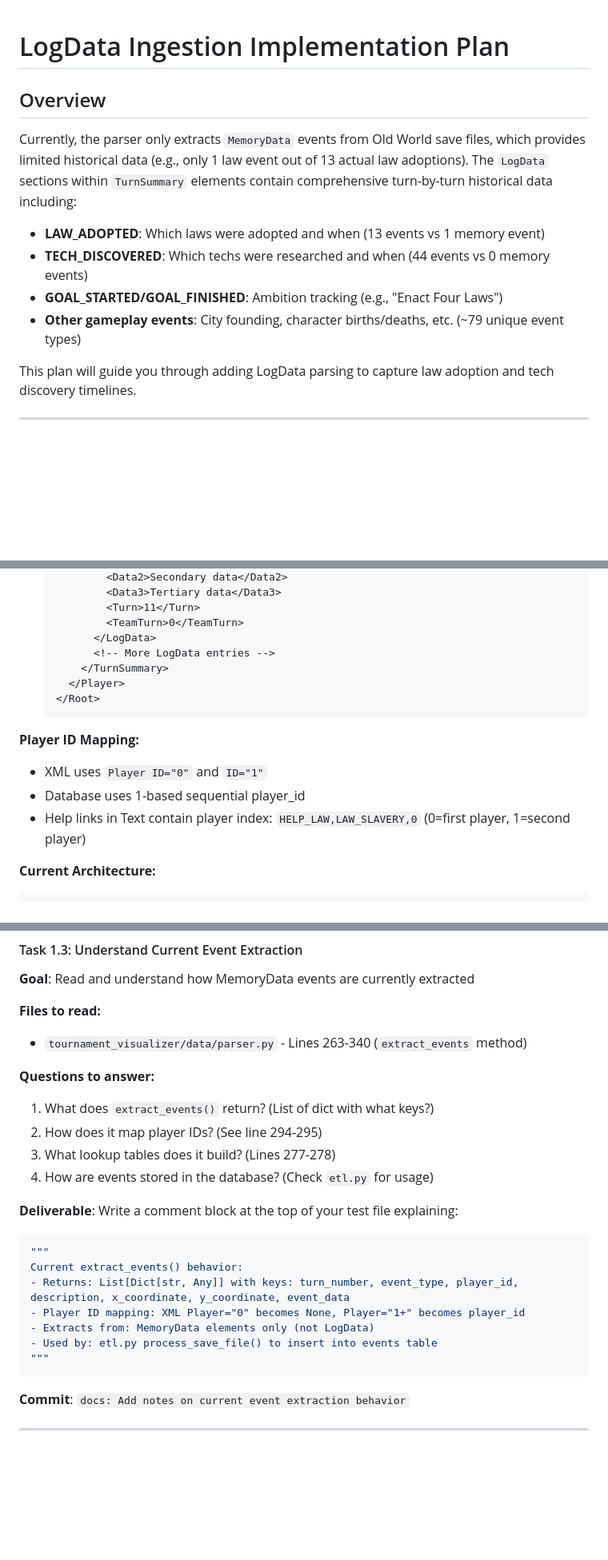
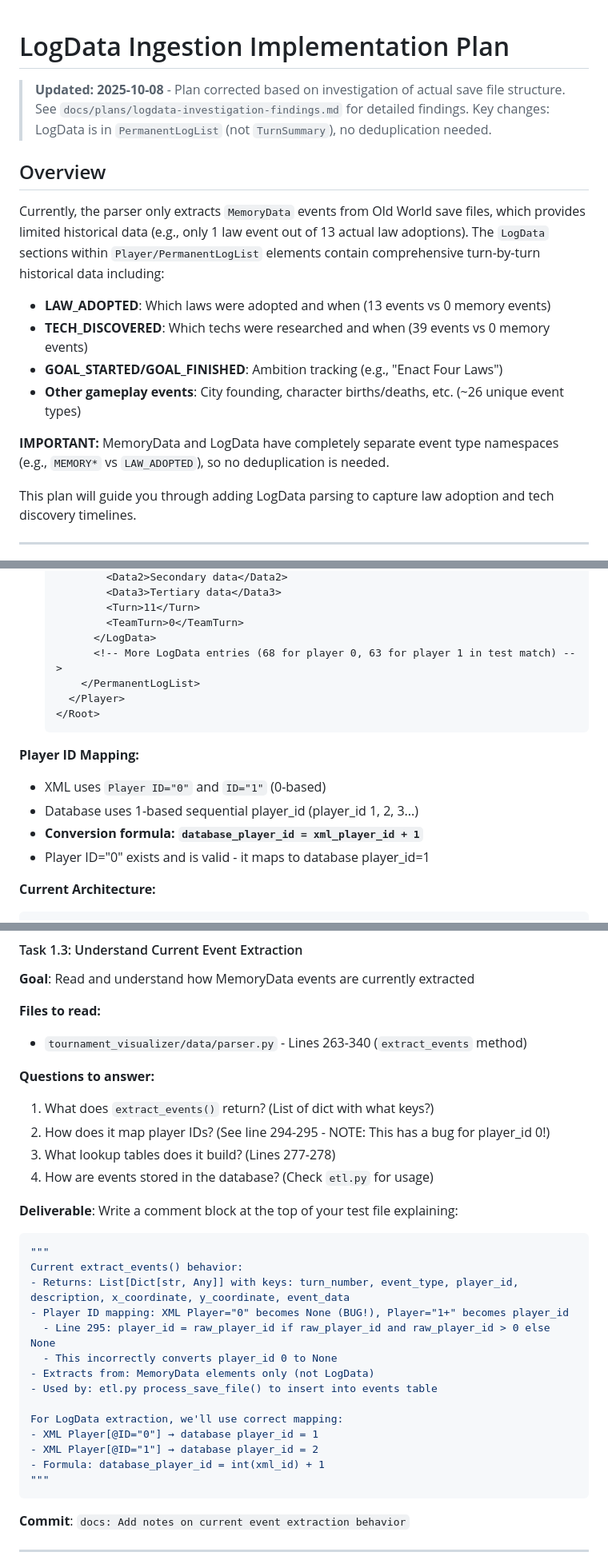
Before and after one commit to becked/prospector, a Markdown page: docs/plans/logdata-ingestion-implementation-plan.md, 3 parts joined by grey strips. Shown at 80% size. Rendered like a GitHub page; blank space fills up the shorter version.

````diff
--- a/docs/plans/logdata-ingestion-implementation-plan.md
+++ b/docs/plans/logdata-ingestion-implementation-plan.md
@@ -1,13 +1,19 @@
 # LogData Ingestion Implementation Plan
 
+> **Updated: 2025-10-08** - Plan corrected based on investigation of actual save file structure.
+> See `docs/plans/logdata-investigation-findings.md` for detailed findings.
+> Key changes: LogData is in `PermanentLogList` (not `TurnSummary`), no deduplication needed.
+
 ## Overview
 
-Currently, the parser only extracts `MemoryData` events from Old World save files, which provides limited historical data (e.g., only 1 law event out of 13 actual law adoptions). The `LogData` sections within `TurnSummary` elements contain comprehensive turn-by-turn historical data including:
-
-- **LAW_ADOPTED**: Which laws were adopted and when (13 events vs 1 memory event)
-- **TECH_DISCOVERED**: Which techs were researched and when (44 events vs 0 memory events)
+Currently, the parser only extracts `MemoryData` events from Old World save files, which provides limited historical data (e.g., only 1 law event out of 13 actual law adoptions). The `LogData` sections within `Player/PermanentLogList` elements contain comprehensive turn-by-turn historical data including:
+
+- **LAW_ADOPTED**: Which laws were adopted and when (13 events vs 0 memory events)
+- **TECH_DISCOVERED**: Which techs were researched and when (39 events vs 0 memory events)
 - **GOAL_STARTED/GOAL_FINISHED**: Ambition tracking (e.g., "Enact Four Laws")
-- **Other gameplay events**: City founding, character births/deaths, etc. (~79 unique event types)
+- **Other gameplay events**: City founding, character births/deaths, etc. (~26 unique event types)
+
+**IMPORTANT:** MemoryData and LogData have completely separate event type namespaces (e.g., `MEMORY*` vs `LAW_ADOPTED`), so no deduplication is needed.
 
 This plan will guide you through adding LogData parsing to capture law adoption and tech discovery timelines.
 
@@ -34,16 +40,17 @@ This plan will guide you through adding LogData parsing to capture law adoption
           <Turn>11</Turn>
           <TeamTurn>0</TeamTurn>
         </LogData>
-        <!-- More LogData entries -->
-      </TurnSummary>
+        <!-- More LogData entries (68 for player 0, 63 for player 1 in test match) -->
+      </PermanentLogList>
     </Player>
   </Root>
   ```
 
 **Player ID Mapping:**
-- XML uses `Player ID="0"` and `ID="1"`
-- Database uses 1-based sequential player_id
-- Help links in Text contain player index: `HELP_LAW,LAW_SLAVERY,0` (0=first player, 1=second player)
+- XML uses `Player ID="0"` and `ID="1"` (0-based)
+- Database uses 1-based sequential player_id (player_id 1, 2, 3...)
+- **Conversion formula: `database_player_id = xml_player_id + 1`**
+- Player ID="0" exists and is valid - it maps to database player_id=1
 
 **Current Architecture:**
 ```
@@ -146,7 +153,7 @@ grep -c "TECH_DISCOVERED" tests/fixtures/sample_save.xml  # Should be > 0
 
 **Questions to answer:**
 1. What does `extract_events()` return? (List of dict with what keys?)
-2. How does it map player IDs? (See line 294-295)
+2. How does it map player IDs? (See line 294-295 - NOTE: This has a bug for player_id 0!)
 3. What lookup tables does it build? (Lines 277-278)
 4. How are events stored in the database? (Check `etl.py` for usage)
 
@@ -155,9 +162,16 @@ grep -c "TECH_DISCOVERED" tests/fixtures/sample_save.xml  # Should be > 0
 """
 Current extract_events() behavior:
 - Returns: List[Dict[str, Any]] with keys: turn_number, event_type, player_id, description, x_coordinate, y_coordinate, event_data
-- Player ID mapping: XML Player="0" becomes None, Player="1+" becomes player_id
+- Player ID mapping: XML Player="0" becomes None (BUG!), Player="1+" becomes player_id
+  - Line 295: player_id = raw_player_id if raw_player_id and raw_player_id > 0 else None
+  - This incorrectly converts player_id 0 to None
 - Extracts from: MemoryData elements only (not LogData)
 - Used by: etl.py process_save_file() to insert into events table
+
+For LogData extraction, we'll use correct mapping:
+- XML Player[@ID="0"] → database player_id = 1
+- XML Player[@ID="1"] → database player_id = 2
+- Formula: database_player_id = int(xml_id) + 1
 """
 ```
 
````
Also changed, not shown: other parts of docs/plans/logdata-ingestion-implementation-plan.md (+56 -108 lines), docs/plans/logdata-investigation-findings.md (added, +173 -0 lines).
